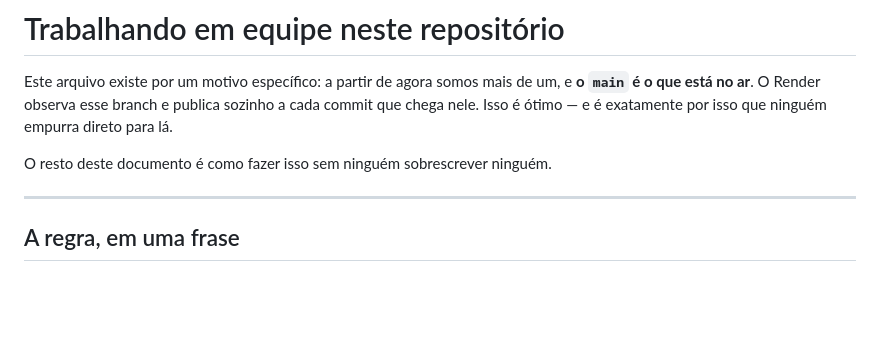
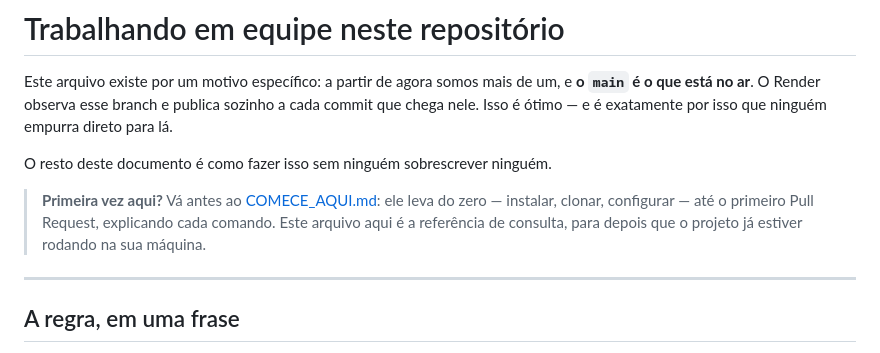
Before and after one commit to Vitormk1/challange, a Markdown page: CONTRIBUTING.md, the part around the change. Rendered like a GitHub page; blank space fills up the shorter version.

```diff
--- a/CONTRIBUTING.md
+++ b/CONTRIBUTING.md
@@ -6,6 +6,11 @@ sozinho a cada commit que chega nele. Isso é ótimo — e é exatamente por iss
 que ninguém empurra direto para lá.
 
 O resto deste documento é como fazer isso sem ninguém sobrescrever ninguém.
+
+> **Primeira vez aqui?** Vá antes ao [COMECE_AQUI.md](COMECE_AQUI.md): ele
+> leva do zero — instalar, clonar, configurar — até o primeiro Pull Request,
+> explicando cada comando. Este arquivo aqui é a referência de consulta, para
+> depois que o projeto já estiver rodando na sua máquina.
 
 ---
 
```
Also changed, not shown: COMECE_AQUI.md (added, +295 -0 lines), README.md (+3 -2 lines).
